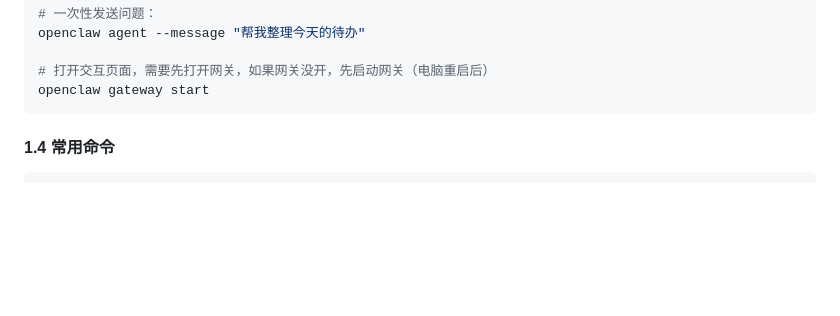
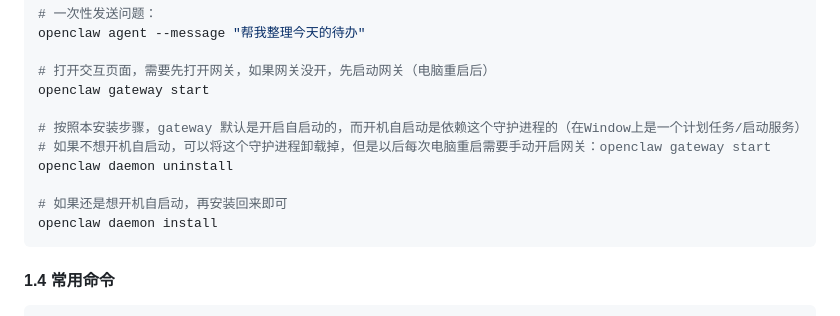
Before and after one commit to lxk1080/AICoding, a Markdown page: readme-openClaw.md, the part around the change. Drawn GitHub-style; blank space fills up the shorter version.

Commit message:
chore: add daemon desc

````diff
--- a/readme-openClaw.md
+++ b/readme-openClaw.md
@@ -58,6 +58,13 @@ openclaw agent --message "帮我整理今天的待办"
 
 # 打开交互页面，需要先打开网关，如果网关没开，先启动网关（电脑重启后）
 openclaw gateway start
+
+# 按照本安装步骤，gateway 默认是开启自启动的，而开机自启动是依赖这个守护进程的（在Window上是一个计划任务/启动服务）
+# 如果不想开机自启动，可以将这个守护进程卸载掉，但是以后每次电脑重启需要手动开启网关：openclaw gateway start
+openclaw daemon uninstall
+
+# 如果还是想开机自启动，再安装回来即可
+openclaw daemon install
 ```
 
 #### 1.4 常用命令
````
